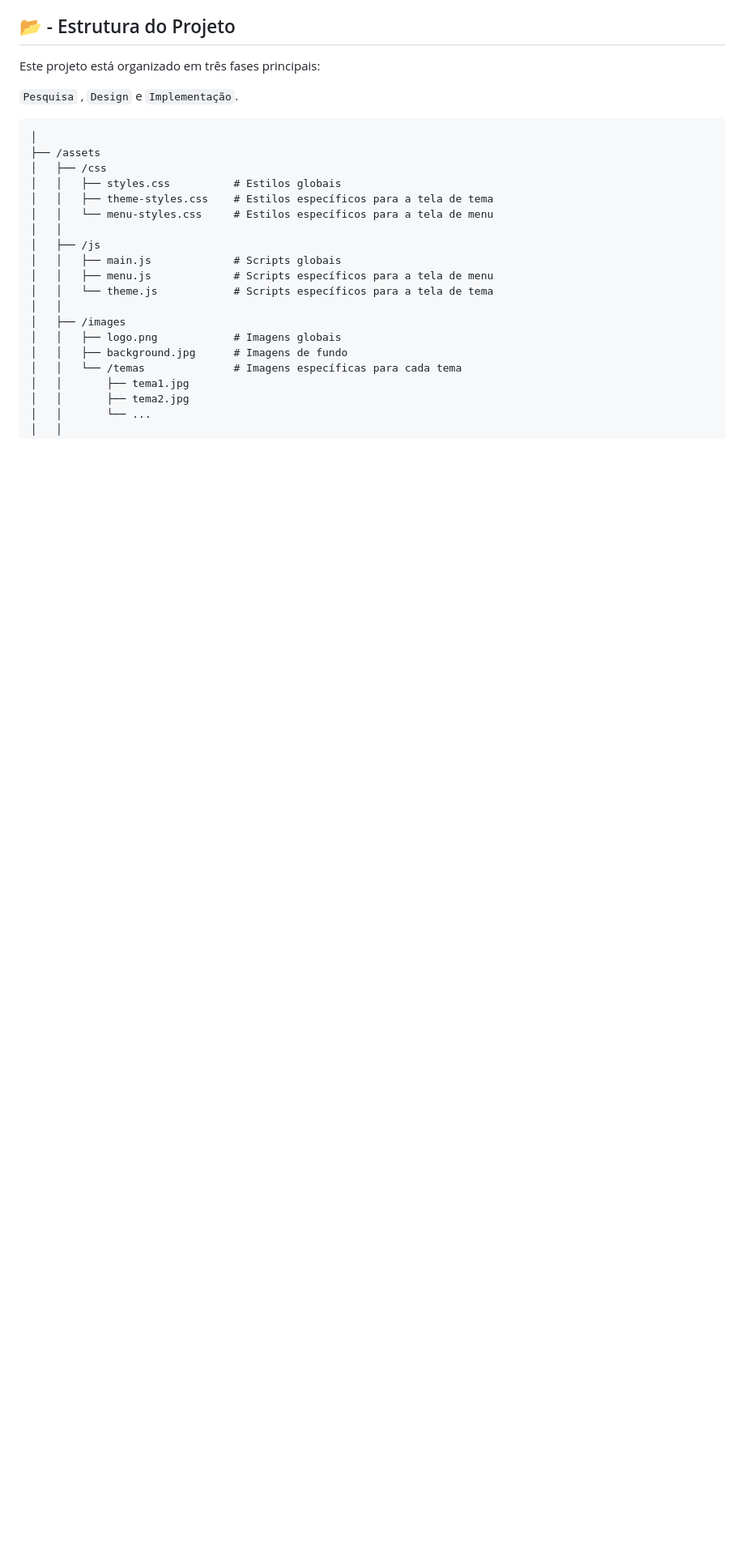
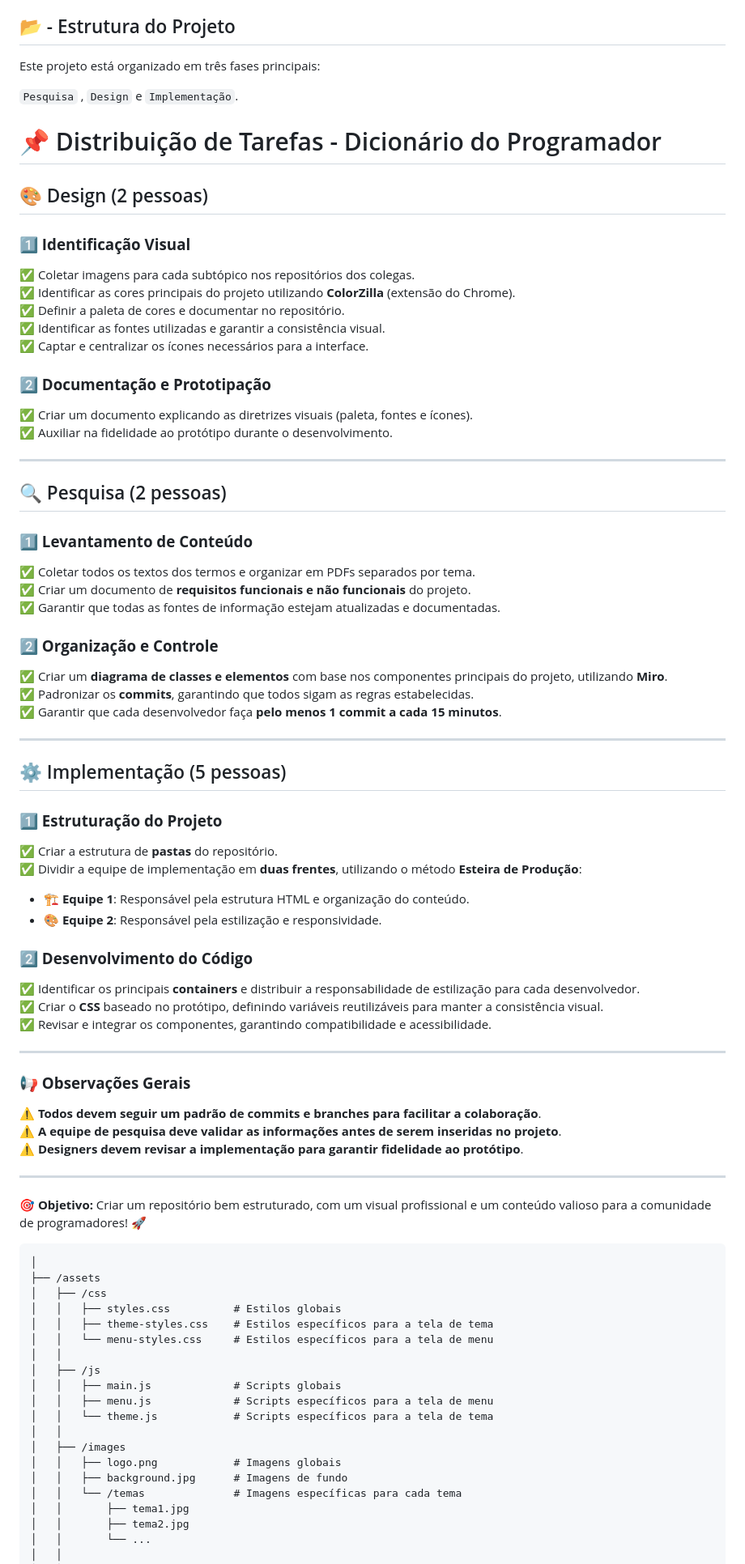
Before and after one commit to douglasin/dicionario-do-programador, a Markdown page: README.md, the part around the change. Shown at 81% size. Rendered like a GitHub page; blank space fills up the shorter version.

```diff
--- a/README.md
+++ b/README.md
@@ -25,6 +25,57 @@ Aqui, você vai encontrar definições e conceitos essenciais para entender melh
 Este projeto está organizado em três fases principais:
 
 `Pesquisa` , `Design` e `Implementação`.
+# 📌 Distribuição de Tarefas - Dicionário do Programador
+
+## 🎨 Design (2 pessoas)
+### **1️⃣ Identificação Visual**
+✅ Coletar imagens para cada subtópico nos repositórios dos colegas.
+✅ Identificar as cores principais do projeto utilizando **ColorZilla** (extensão do Chrome).
+✅ Definir a paleta de cores e documentar no repositório.
+✅ Identificar as fontes utilizadas e garantir a consistência visual.
+✅ Captar e centralizar os ícones necessários para a interface.
+
+### **2️⃣ Documentação e Prototipação**
+✅ Criar um documento explicando as diretrizes visuais (paleta, fontes e ícones).
+✅ Auxiliar na fidelidade ao protótipo durante o desenvolvimento.
+
+---
+
+## 🔍 Pesquisa (2 pessoas)
+### **1️⃣ Levantamento de Conteúdo**
+✅ Coletar todos os textos dos termos e organizar em PDFs separados por tema.
+✅ Criar um documento de **requisitos funcionais e não funcionais** do projeto.
+✅ Garantir que todas as fontes de informação estejam atualizadas e documentadas.
+
+### **2️⃣ Organização e Controle**
+✅ Criar um **diagrama de classes e elementos** com base nos componentes principais do projeto, utilizando **Miro**.
+✅ Padronizar os **commits**, garantindo que todos sigam as regras estabelecidas.
+✅ Garantir que cada desenvolvedor faça **pelo menos 1 commit a cada 15 minutos**.
+
+---
+
+## ⚙️ Implementação (5 pessoas)
+### **1️⃣ Estruturação do Projeto**
+✅ Criar a estrutura de **pastas** do repositório.
+✅ Dividir a equipe de implementação em **duas frentes**, utilizando o método **Esteira de Produção**:
+   - 🏗 **Equipe 1**: Responsável pela estrutura HTML e organização do conteúdo.
+   - 🎨 **Equipe 2**: Responsável pela estilização e responsividade.
+
+### **2️⃣ Desenvolvimento do Código**
+✅ Identificar os principais **containers** e distribuir a responsabilidade de estilização para cada desenvolvedor.
+✅ Criar o **CSS** baseado no protótipo, definindo variáveis reutilizáveis para manter a consistência visual.
+✅ Revisar e integrar os componentes, garantindo compatibilidade e acessibilidade.
+
+---
+
+### **📢 Observações Gerais**
+⚠️ **Todos devem seguir um padrão de commits e branches para facilitar a colaboração**.
+⚠️ **A equipe de pesquisa deve validar as informações antes de serem inseridas no projeto**.
+⚠️ **Designers devem revisar a implementação para garantir fidelidade ao protótipo**.
+
+---
+
+🎯 **Objetivo:** Criar um repositório bem estruturado, com um visual profissional e um conteúdo valioso para a comunidade de programadores! 🚀
 
 
 
```
